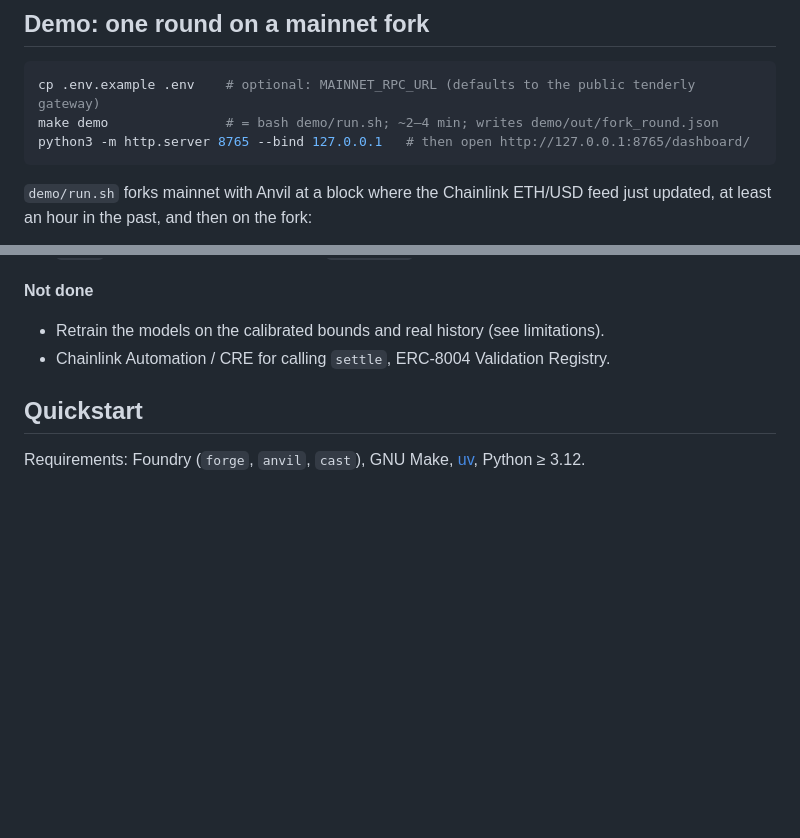
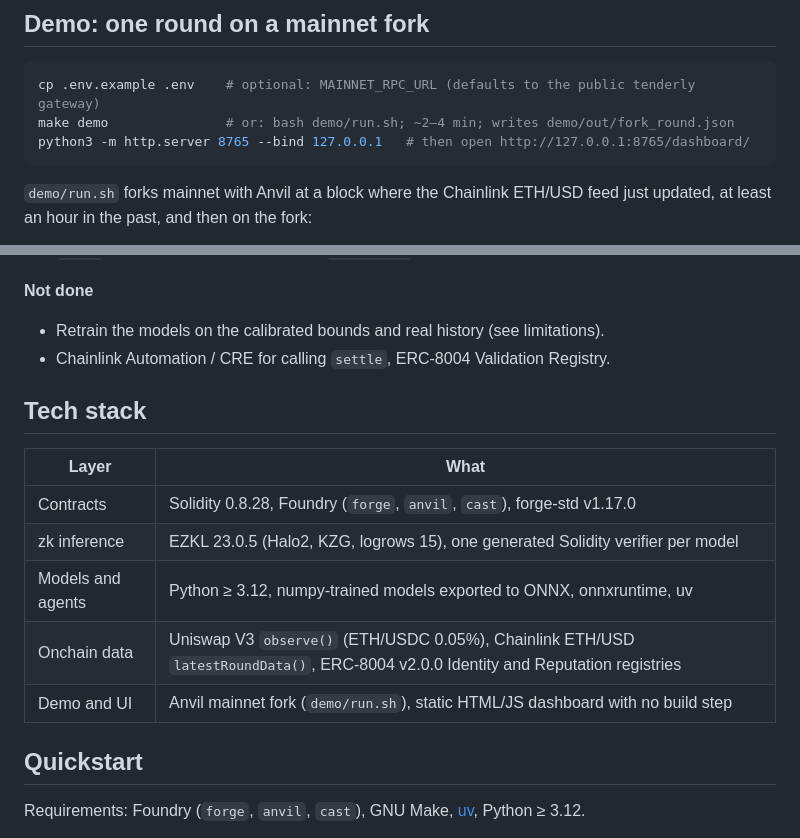
Before and after one commit to counterfactual5/verifiable-forecasts, a Markdown page: README.md, 2 parts joined by grey strips. GitHub-like rendering; blank space fills up the shorter version.

````diff
--- a/README.md
+++ b/README.md
@@ -96,7 +96,7 @@ The exam: realized volatility of the TWAP tick of the Uniswap V3 ETH/USDC 0.05%
 
 ```bash
 cp .env.example .env    # optional: MAINNET_RPC_URL (defaults to the public tenderly gateway)
-make demo               # = bash demo/run.sh; ~2–4 min; writes demo/out/fork_round.json
+make demo               # or: bash demo/run.sh; ~2–4 min; writes demo/out/fork_round.json
 python3 -m http.server 8765 --bind 127.0.0.1   # then open http://127.0.0.1:8765/dashboard/
 ```
 
@@ -172,6 +172,16 @@ step-by-step script and the recording outline.
 - Retrain the models on the calibrated bounds and real history (see limitations).
 - Chainlink Automation / CRE for calling `settle`, ERC-8004 Validation Registry.
 
+## Tech stack
+
+| Layer | What |
+|---|---|
+| Contracts | Solidity 0.8.28, Foundry (`forge`, `anvil`, `cast`), forge-std v1.17.0 |
+| zk inference | EZKL 23.0.5 (Halo2, KZG, logrows 15), one generated Solidity verifier per model |
+| Models and agents | Python ≥ 3.12, numpy-trained models exported to ONNX, onnxruntime, uv |
+| Onchain data | Uniswap V3 `observe()` (ETH/USDC 0.05%), Chainlink ETH/USD `latestRoundData()`, ERC-8004 v2.0.0 Identity and Reputation registries |
+| Demo and UI | Anvil mainnet fork (`demo/run.sh`), static HTML/JS dashboard with no build step |
+
 ## Quickstart
 
 Requirements: Foundry (`forge`, `anvil`, `cast`), GNU Make, [uv](https://docs.astral.sh/uv/), Python ≥ 3.12.
````
Also changed, not shown: other parts of README.md (+37 -0 lines).
